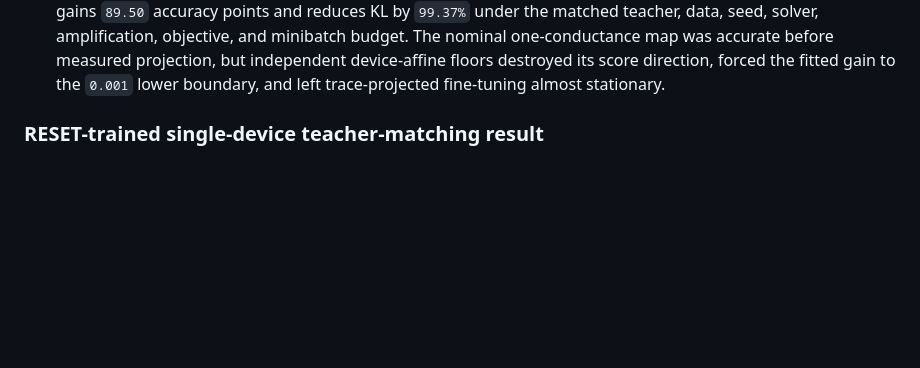
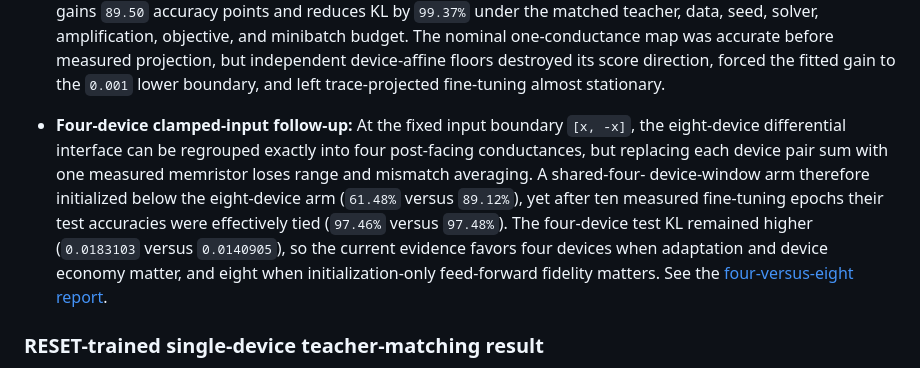
Before and after one commit to filip137/drn-server-code, a Markdown page: docs/current_state.md, the part around the change. Rendered like a GitHub page; blank space fills up the shorter version.

```diff
--- a/docs/current_state.md
+++ b/docs/current_state.md
@@ -183,6 +183,18 @@ and fine-tuning updates must remain separately measurable.
   device-affine floors destroyed its score direction, forced the fitted gain
   to the `0.001` lower boundary, and left trace-projected fine-tuning almost
   stationary.
+
+- **Four-device clamped-input follow-up:** At the fixed input boundary
+  `[x, -x]`, the eight-device differential interface can be regrouped exactly
+  into four post-facing conductances, but replacing each device pair sum with
+  one measured memristor loses range and mismatch averaging. A shared-four-
+  device-window arm therefore initialized below the eight-device arm
+  (`61.48%` versus `89.12%`), yet after ten measured fine-tuning epochs their
+  test accuracies were effectively tied (`97.46%` versus `97.48%`). The
+  four-device test KL remained higher (`0.0183103` versus `0.0140905`), so the
+  current evidence favors four devices when adaptation and device economy
+  matter, and eight when initialization-only feed-forward fidelity matters.
+  See the [four-versus-eight report](dual_rail_input_four_vs_eight_devices.md).
 
 ### RESET-trained single-device teacher-matching result
 
```
Also changed, not shown: docs/experimental_manifest.md (+69 -1 lines).
